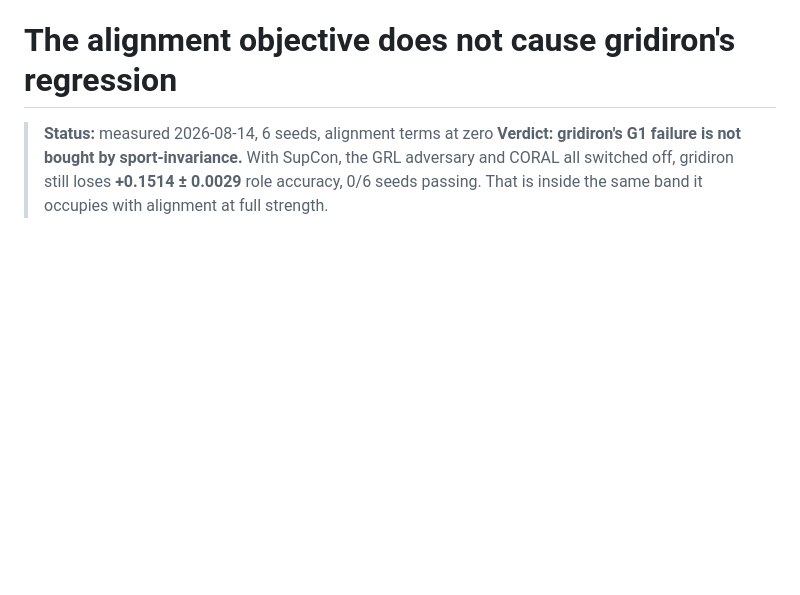
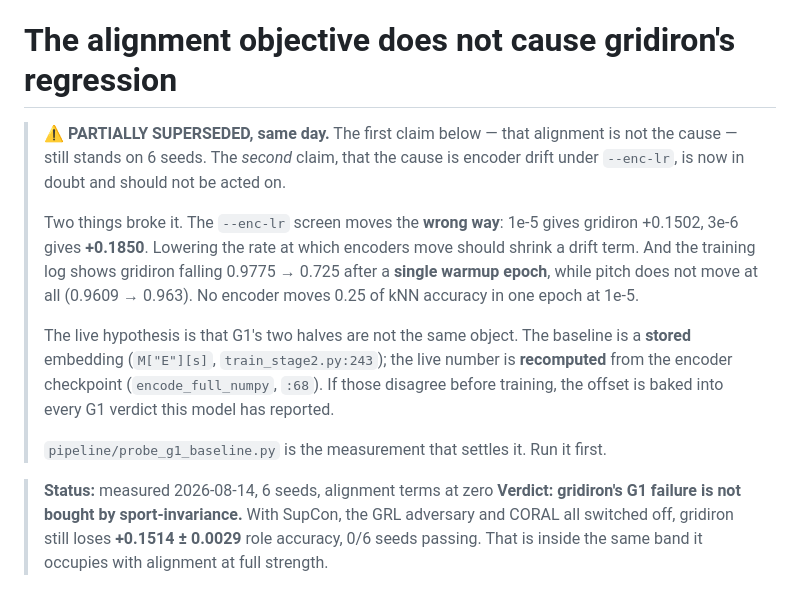
Before and after one commit to jcdavis131/vector-unified, a Markdown page: docs/G1_DISCRIMINATING_2026-08-14.md, the part around the change. Rendered like a GitHub page; blank space fills up the shorter version.

Commit message:
docs: flag the encoder-drift conclusion as in doubt, same day it was written
The doc's first claim survives: alignment is not the cause of gridiron's
regression, measured over 6 seeds with the whole objective at zero.

Its second claim does not. It said the cause is encoder drift under --enc-lr,
inferred from where G1 reads its numbers. The screen run afterwards moves the
wrong way -- 1e-5 gives +0.1502 and 3e-6 gives +0.1850 -- and the training log
shows gridiron falling 0.9775 to 0.725 after ONE warmup epoch while pitch does
not move at all. Neither fits a drift term.

Flagged at the top rather than left standing, because the doc names --enc-lr as
the path to SHIPPABLE and someone acting on it would spend a full panel on an
arm the screen has already contradicted.

Co-Authored-By: Claude Opus 5 <noreply@anthropic.com>
Claude-Session: https://claude.ai/code/session_012UXVCuRaEHzZGYJPKoJXLH

```diff
--- a/docs/G1_DISCRIMINATING_2026-08-14.md
+++ b/docs/G1_DISCRIMINATING_2026-08-14.md
@@ -1,4 +1,24 @@
 # The alignment objective does not cause gridiron's regression
+
+> ⚠️ **PARTIALLY SUPERSEDED, same day.** The first claim below — that alignment
+> is not the cause — still stands on 6 seeds. The *second* claim, that the cause
+> is encoder drift under `--enc-lr`, is now in doubt and should not be acted on.
+>
+> Two things broke it. The `--enc-lr` screen moves the **wrong way**: 1e-5 gives
+> gridiron +0.1502, 3e-6 gives **+0.1850**. Lowering the rate at which encoders
+> move should shrink a drift term. And the training log shows gridiron falling
+> 0.9775 → 0.725 after a **single warmup epoch**, while pitch does not move at
+> all (0.9609 → 0.963). No encoder moves 0.25 of kNN accuracy in one epoch at
+> 1e-5.
+>
+> The live hypothesis is that G1's two halves are not the same object. The
+> baseline is a **stored** embedding (`M["E"][s]`, `train_stage2.py:243`); the
+> live number is **recomputed** from the encoder checkpoint
+> (`encode_full_numpy`, `:68`). If those disagree before training, the offset is
+> baked into every G1 verdict this model has reported.
+>
+> `pipeline/probe_g1_baseline.py` is the measurement that settles it. Run it
+> first.
 
 > **Status:** measured 2026-08-14, 6 seeds, alignment terms at zero
 > **Verdict:** **gridiron's G1 failure is not bought by sport-invariance.** With
```
